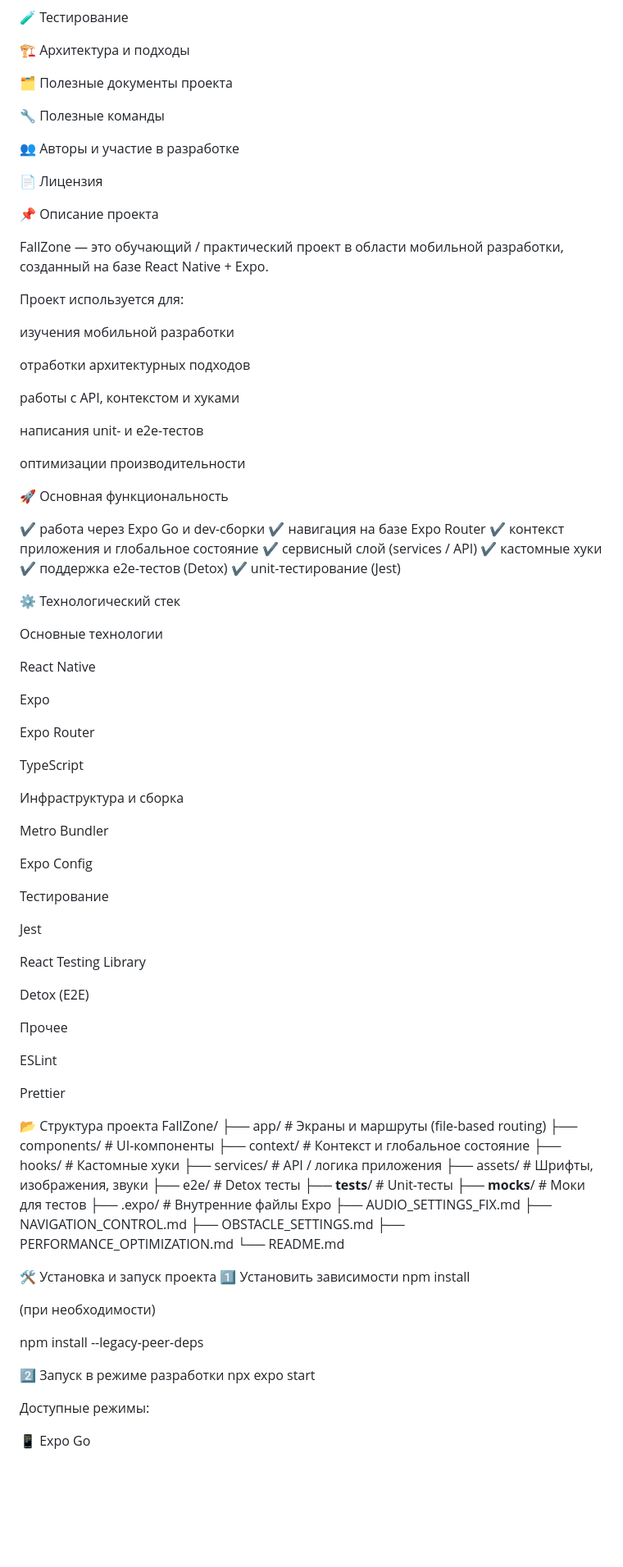
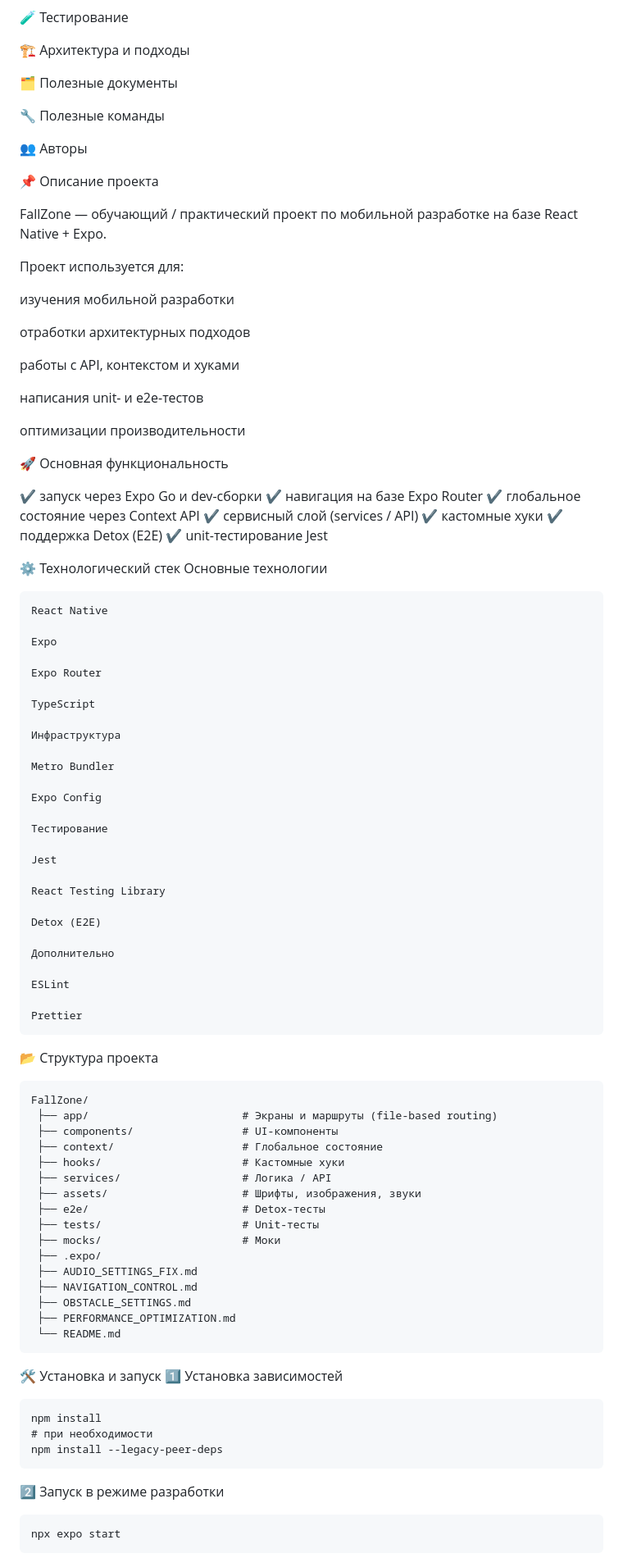
Before and after one commit to Kirill-Alexeev/FallZone, a Markdown page: README.md, the part around one of its changes. Shown at 82% size. Rendered like a GitHub page; blank space fills up the shorter version.

Commit message:
Refine README content and structure
Updated README.md for clarity and consistency.

````diff
--- a/README.md
+++ b/README.md
@@ -21,18 +20,15 @@ React Native, Expo, TypeScript, с поддержкой тестирования
 
 🏗 Архитектура и подходы
 
-🗂 Полезные документы проекта
+🗂 Полезные документы
 
 🔧 Полезные команды
 
-👥 Авторы и участие в разработке
-
-📄 Лицензия
+👥 Авторы
 
 📌 Описание проекта
 
-FallZone — это обучающий / практический проект в области мобильной разработки,
-созданный на базе React Native + Expo.
+FallZone — обучающий / практический проект по мобильной разработке на базе React Native + Expo.
 
 Проект используется для:
 
@@ -48,18 +44,17 @@ FallZone — это обучающий / практический проект
 
 🚀 Основная функциональность
 
-✔ работа через Expo Go и dev-сборки
+✔ запуск через Expo Go и dev-сборки
 ✔ навигация на базе Expo Router
-✔ контекст приложения и глобальное состояние
+✔ глобальное состояние через Context API
 ✔ сервисный слой (services / API)
 ✔ кастомные хуки
-✔ поддержка e2e-тестов (Detox)
-✔ unit-тестирование (Jest)
+✔ поддержка Detox (E2E)
+✔ unit-тестирование Jest
 
 ⚙️ Технологический стек
-
 Основные технологии
-
+```
 React Native
 
 Expo
@@ -68,7 +63,7 @@ Expo Router
 
 TypeScript
 
-Инфраструктура и сборка
+Инфраструктура
 
 Metro Bundler
 
@@ -82,38 +77,41 @@ React Testing Library
 
 Detox (E2E)
 
-Прочее
+Дополнительно
 
 ESLint
 
 Prettier
+```
+📂 Структура проекта
 
-📂 Структура проекта
+```
 FallZone/
- ├── app/                # Экраны и маршруты (file-based routing)
- ├── components/         # UI-компоненты
- ├── context/            # Контекст и глобальное состояние
- ├── hooks/              # Кастомные хуки
- ├── services/           # API / логика приложения
- ├── assets/             # Шрифты, изображения, звуки
- ├── e2e/                # Detox тесты
- ├── __tests__/          # Unit-тесты
- ├── __mocks__/          # Моки для тестов
- ├── .expo/              # Внутренние файлы Expo
+ ├── app/                        # Экраны и маршруты (file-based routing)
+ ├── components/                 # UI-компоненты
+ ├── context/                    # Глобальное состояние
+ ├── hooks/                      # Кастомные хуки
+ ├── services/                   # Логика / API
+ ├── assets/                     # Шрифты, изображения, звуки
+ ├── e2e/                        # Detox-тесты
+ ├── tests/                      # Unit-тесты
+ ├── mocks/                      # Моки
+ ├── .expo/
  ├── AUDIO_SETTINGS_FIX.md
  ├── NAVIGATION_CONTROL.md
  ├── OBSTACLE_SETTINGS.md
  ├── PERFORMANCE_OPTIMIZATION.md
  └── README.md
+```
 
-🛠 Установка и запуск проекта
-1️⃣ Установить зависимости
+🛠 Установка и запуск
+1️⃣ Установка зависимостей
+```
 npm install
-
-
-(при необходимости)
-
+# при необходимости
 npm install --legacy-peer-deps
+```
 
 2️⃣ Запуск в режиме разработки
+```
 npx expo start
````
Also changed, not shown: other parts of README.md (+27 -34 lines).
